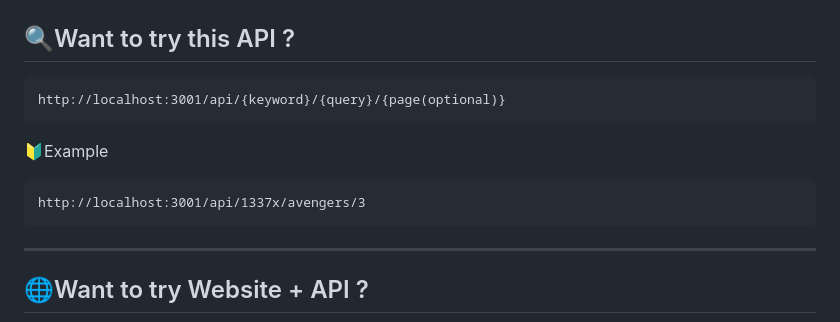
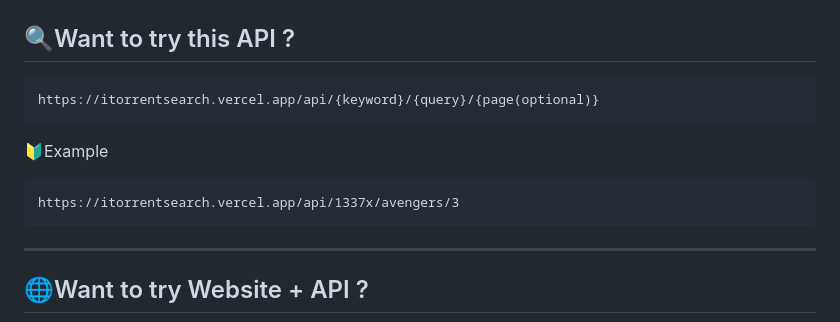
Before and after one commit to ghostyshell/torrent-search-node, a Markdown page: README.md, the part around the change printed below. Drawn GitHub-style.

Commit message:
↩️ Reverted back to vercel links - Oops!

````diff
--- a/README.md
+++ b/README.md
@@ -179,12 +179,12 @@ $ npm start
 ## 🔍Want to try this API ?
 
 ```
-http://localhost:3001/api/{keyword}/{query}/{page(optional)}
+https://itorrentsearch.vercel.app/api/{keyword}/{query}/{page(optional)}
 ```
 
 🔰Example
 ```
-http://localhost:3001/api/1337x/avengers/3
+https://itorrentsearch.vercel.app/api/1337x/avengers/3
 ```
 
 ---
````
Also changed, not shown: other parts of README.md (+15 -15 lines).
